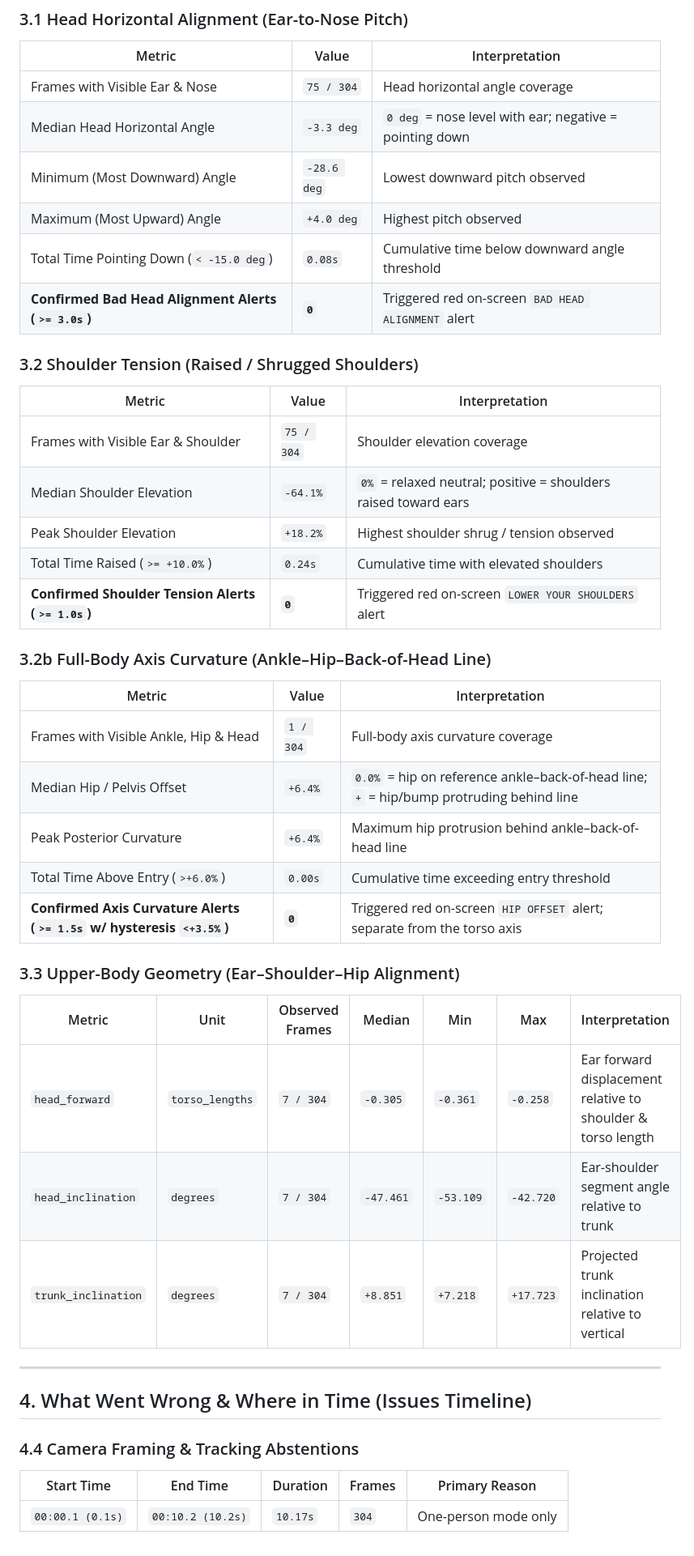
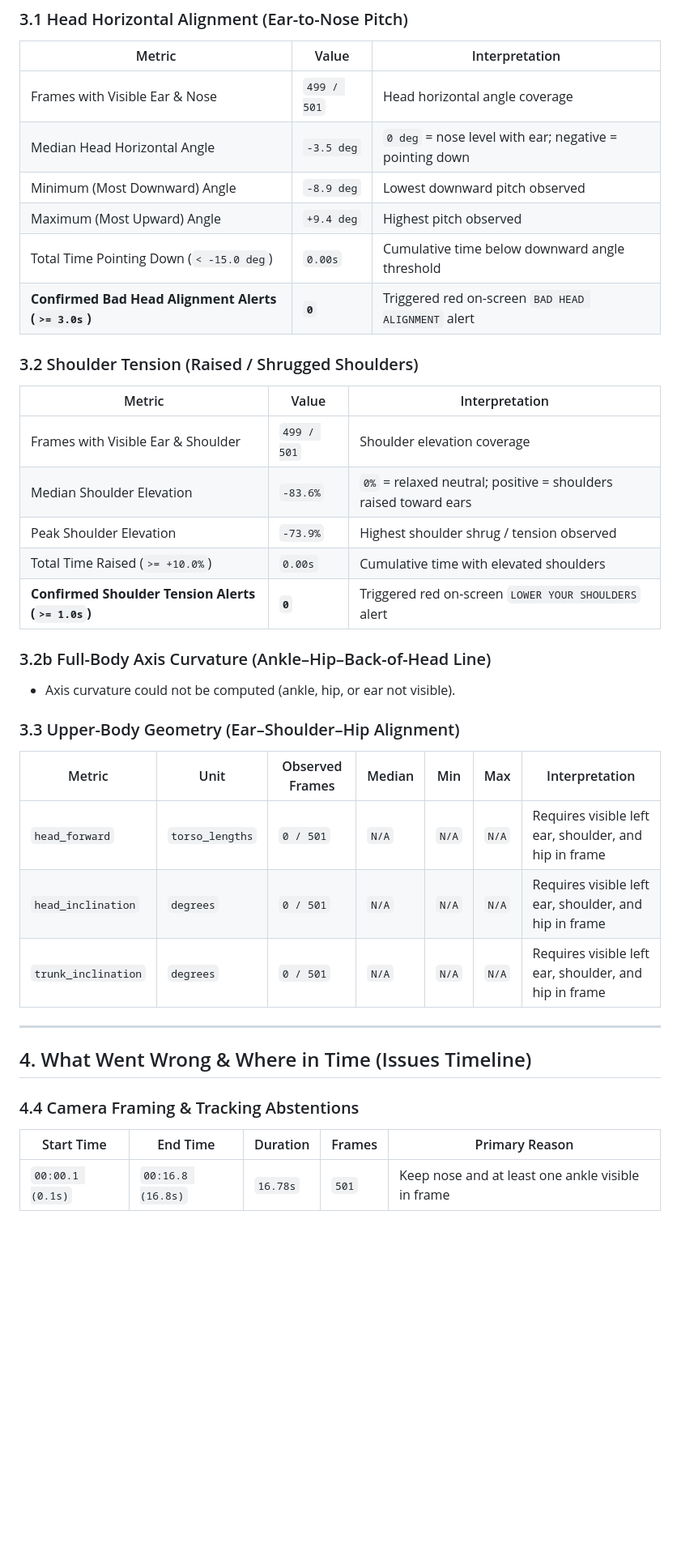
Before and after one commit to derruba2000/TangoPosture, a Markdown page: reports/latest_report.md, the part around one of its changes. Shown at 81% size. GitHub-like rendering; blank space fills up the shorter version.

```diff
--- a/reports/latest_report.md
+++ b/reports/latest_report.md
@@ -51,40 +51,34 @@
 
 | Metric | Value | Interpretation |
 | --- | --- | --- |
-| Frames with Visible Ear & Nose | `75 / 304` | Head horizontal angle coverage |
-| Median Head Horizontal Angle | `-3.3 deg` | `0 deg` = nose level with ear; negative = pointing down |
-| Minimum (Most Downward) Angle | `-28.6 deg` | Lowest downward pitch observed |
-| Maximum (Most Upward) Angle | `+4.0 deg` | Highest pitch observed |
-| Total Time Pointing Down (`< -15.0 deg`) | `0.08s` | Cumulative time below downward angle threshold |
+| Frames with Visible Ear & Nose | `499 / 501` | Head horizontal angle coverage |
+| Median Head Horizontal Angle | `-3.5 deg` | `0 deg` = nose level with ear; negative = pointing down |
+| Minimum (Most Downward) Angle | `-8.9 deg` | Lowest downward pitch observed |
+| Maximum (Most Upward) Angle | `+9.4 deg` | Highest pitch observed |
+| Total Time Pointing Down (`< -15.0 deg`) | `0.00s` | Cumulative time below downward angle threshold |
 | **Confirmed Bad Head Alignment Alerts (`>= 3.0s`)** | **`0`** | Triggered red on-screen `BAD HEAD ALIGNMENT` alert |
 
 ### 3.2 Shoulder Tension (Raised / Shrugged Shoulders)
 
 | Metric | Value | Interpretation |
 | --- | --- | --- |
-| Frames with Visible Ear & Shoulder | `75 / 304` | Shoulder elevation coverage |
-| Median Shoulder Elevation | `-64.1%` | `0%` = relaxed neutral; positive = shoulders raised toward ears |
-| Peak Shoulder Elevation | `+18.2%` | Highest shoulder shrug / tension observed |
-| Total Time Raised (`>= +10.0%`) | `0.24s` | Cumulative time with elevated shoulders |
+| Frames with Visible Ear & Shoulder | `499 / 501` | Shoulder elevation coverage |
+| Median Shoulder Elevation | `-83.6%` | `0%` = relaxed neutral; positive = shoulders raised toward ears |
+| Peak Shoulder Elevation | `-73.9%` | Highest shoulder shrug / tension observed |
+| Total Time Raised (`>= +10.0%`) | `0.00s` | Cumulative time with elevated shoulders |
 | **Confirmed Shoulder Tension Alerts (`>= 1.0s`)** | **`0`** | Triggered red on-screen `LOWER YOUR SHOULDERS` alert |
 
 ### 3.2b Full-Body Axis Curvature (Ankle–Hip–Back-of-Head Line)
 
-| Metric | Value | Interpretation |
-| --- | --- | --- |
-| Frames with Visible Ankle, Hip & Head | `1 / 304` | Full-body axis curvature coverage |
-| Median Hip / Pelvis Offset | `+6.4%` | `0.0%` = hip on reference ankle–back-of-head line; `+` = hip/bump protruding behind line |
-| Peak Posterior Curvature | `+6.4%` | Maximum hip protrusion behind ankle–back-of-head line |
-| Total Time Above Entry (`>+6.0%`) | `0.00s` | Cumulative time exceeding entry threshold |
-| **Confirmed Axis Curvature Alerts (`>= 1.5s` w/ hysteresis `<+3.5%`)** | **`0`** | Triggered red on-screen `HIP OFFSET` alert; separate from the torso axis |
+- Axis curvature could not be computed (ankle, hip, or ear not visible).
 
 ### 3.3 Upper-Body Geometry (Ear–Shoulder–Hip Alignment)
 
 | Metric | Unit | Observed Frames | Median | Min | Max | Interpretation |
 | --- | --- | --- | --- | --- | --- | --- |
-| `head_forward` | `torso_lengths` | `7 / 304` | `-0.305` | `-0.361` | `-0.258` | Ear forward displacement relative to shoulder & torso length |
-| `head_inclination` | `degrees` | `7 / 304` | `-47.461` | `-53.109` | `-42.720` | Ear-shoulder segment angle relative to trunk |
-| `trunk_inclination` | `degrees` | `7 / 304` | `+8.851` | `+7.218` | `+17.723` | Projected trunk inclination relative to vertical |
+| `head_forward` | `torso_lengths` | `0 / 501` | `N/A` | `N/A` | `N/A` | Requires visible left ear, shoulder, and hip in frame |
+| `head_inclination` | `degrees` | `0 / 501` | `N/A` | `N/A` | `N/A` | Requires visible left ear, shoulder, and hip in frame |
+| `trunk_inclination` | `degrees` | `0 / 501` | `N/A` | `N/A` | `N/A` | Requires visible left ear, shoulder, and hip in frame |
 
 ---
 
@@ -94,4 +88,4 @@
 
 | Start Time | End Time | Duration | Frames | Primary Reason |
 | --- | --- | --- | --- | --- |
-| `00:00.1 (0.1s)` | `00:10.2 (10.2s)` | `10.17s` | `304` | One-person mode only |
+| `00:00.1 (0.1s)` | `00:16.8 (16.8s)` | `16.78s` | `501` | Keep nose and at least one ankle visible in frame |
```
Also changed, not shown: other parts of reports/latest_report.md (+5 -5 lines), README.md (+9 -2 lines), docs/TANGO_POSTURE_GUIDE.md (+1 -1 lines), logos/Screenshot.png (added), 7 other files.
